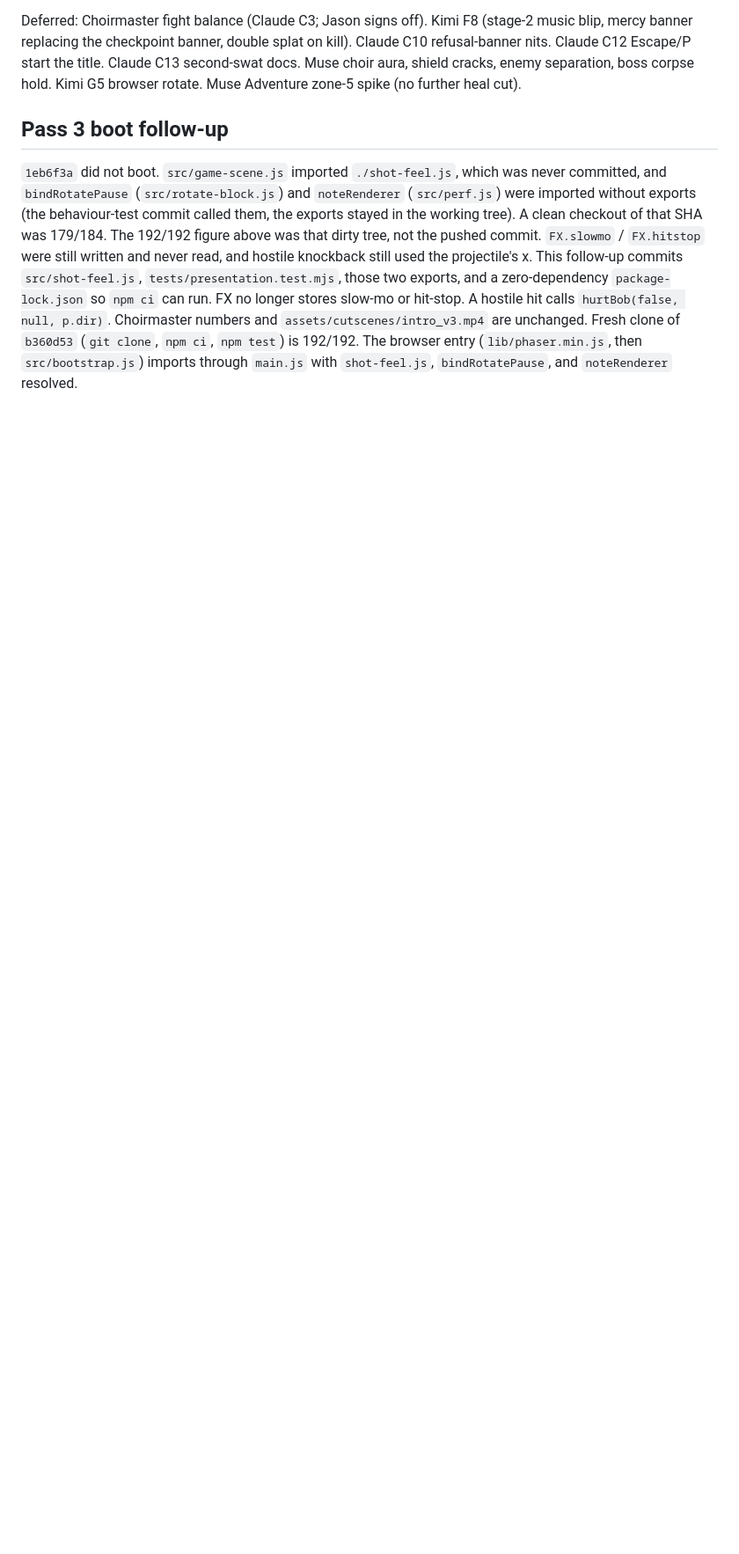
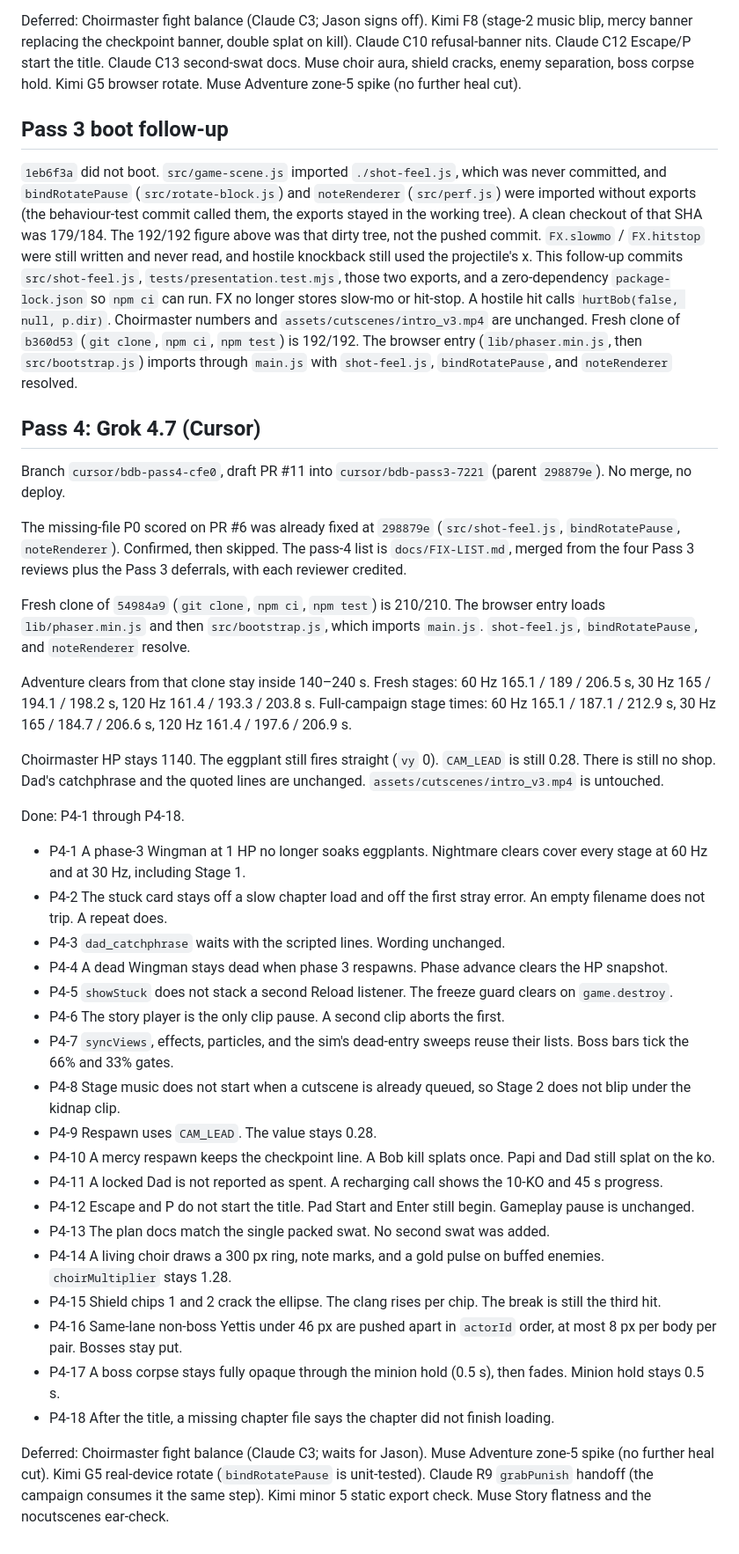
Before and after one commit to jfeldman9-rgb/bdb-rwb, a Markdown page: docs/OVERNIGHT-STATUS.md, the part around the change. Shown at 88% size. GitHub-like rendering; blank space fills up the shorter version.

Commit message:
Log pass 4: Grok 4.7, done and deferred.
Fresh clone of this branch is 210/210. Adventure clears stay inside 140–240s.

Co-authored-by: jfeldman9-rgb <jfeldman9-rgb@users.noreply.github.com>

```diff
--- a/docs/OVERNIGHT-STATUS.md
+++ b/docs/OVERNIGHT-STATUS.md
@@ -75,3 +75,37 @@ Deferred: Choirmaster fight balance (Claude C3; Jason signs off). Kimi F8 (stage
 ## Pass 3 boot follow-up
 
 `1eb6f3a` did not boot. `src/game-scene.js` imported `./shot-feel.js`, which was never committed, and `bindRotatePause` (`src/rotate-block.js`) and `noteRenderer` (`src/perf.js`) were imported without exports (the behaviour-test commit called them, the exports stayed in the working tree). A clean checkout of that SHA was 179/184. The 192/192 figure above was that dirty tree, not the pushed commit. `FX.slowmo` / `FX.hitstop` were still written and never read, and hostile knockback still used the projectile's x. This follow-up commits `src/shot-feel.js`, `tests/presentation.test.mjs`, those two exports, and a zero-dependency `package-lock.json` so `npm ci` can run. FX no longer stores slow-mo or hit-stop. A hostile hit calls `hurtBob(false, null, p.dir)`. Choirmaster numbers and `assets/cutscenes/intro_v3.mp4` are unchanged. Fresh clone of `b360d53` (`git clone`, `npm ci`, `npm test`) is 192/192. The browser entry (`lib/phaser.min.js`, then `src/bootstrap.js`) imports through `main.js` with `shot-feel.js`, `bindRotatePause`, and `noteRenderer` resolved.
+
+## Pass 4: Grok 4.7 (Cursor)
+
+Branch `cursor/bdb-pass4-cfe0`, draft PR #11 into `cursor/bdb-pass3-7221` (parent `298879e`). No merge, no deploy.
+
+The missing-file P0 scored on PR #6 was already fixed at `298879e` (`src/shot-feel.js`, `bindRotatePause`, `noteRenderer`). Confirmed, then skipped. The pass-4 list is `docs/FIX-LIST.md`, merged from the four Pass 3 reviews plus the Pass 3 deferrals, with each reviewer credited.
+
+Fresh clone of `54984a9` (`git clone`, `npm ci`, `npm test`) is 210/210. The browser entry loads `lib/phaser.min.js` and then `src/bootstrap.js`, which imports `main.js`. `shot-feel.js`, `bindRotatePause`, and `noteRenderer` resolve.
+
+Adventure clears from that clone stay inside 140–240 s. Fresh stages: 60 Hz 165.1 / 189 / 206.5 s, 30 Hz 165 / 194.1 / 198.2 s, 120 Hz 161.4 / 193.3 / 203.8 s. Full-campaign stage times: 60 Hz 165.1 / 187.1 / 212.9 s, 30 Hz 165 / 184.7 / 206.6 s, 120 Hz 161.4 / 197.6 / 206.9 s.
+
+Choirmaster HP stays 1140. The eggplant still fires straight (`vy` 0). `CAM_LEAD` is still 0.28. There is still no shop. Dad's catchphrase and the quoted lines are unchanged. `assets/cutscenes/intro_v3.mp4` is untouched.
+
+Done: P4-1 through P4-18.
+- P4-1 A phase-3 Wingman at 1 HP no longer soaks eggplants. Nightmare clears cover every stage at 60 Hz and at 30 Hz, including Stage 1.
+- P4-2 The stuck card stays off a slow chapter load and off the first stray error. An empty filename does not trip. A repeat does.
+- P4-3 `dad_catchphrase` waits with the scripted lines. Wording unchanged.
+- P4-4 A dead Wingman stays dead when phase 3 respawns. Phase advance clears the HP snapshot.
+- P4-5 `showStuck` does not stack a second Reload listener. The freeze guard clears on `game.destroy`.
+- P4-6 The story player is the only clip pause. A second clip aborts the first.
+- P4-7 `syncViews`, effects, particles, and the sim's dead-entry sweeps reuse their lists. Boss bars tick the 66% and 33% gates.
+- P4-8 Stage music does not start when a cutscene is already queued, so Stage 2 does not blip under the kidnap clip.
+- P4-9 Respawn uses `CAM_LEAD`. The value stays 0.28.
+- P4-10 A mercy respawn keeps the checkpoint line. A Bob kill splats once. Papi and Dad still splat on the ko.
+- P4-11 A locked Dad is not reported as spent. A recharging call shows the 10-KO and 45 s progress.
+- P4-12 Escape and P do not start the title. Pad Start and Enter still begin. Gameplay pause is unchanged.
+- P4-13 The plan docs match the single packed swat. No second swat was added.
+- P4-14 A living choir draws a 300 px ring, note marks, and a gold pulse on buffed enemies. `choirMultiplier` stays 1.28.
+- P4-15 Shield chips 1 and 2 crack the ellipse. The clang rises per chip. The break is still the third hit.
+- P4-16 Same-lane non-boss Yettis under 46 px are pushed apart in `actorId` order, at most 8 px per body per pair. Bosses stay put.
+- P4-17 A boss corpse stays fully opaque through the minion hold (0.5 s), then fades. Minion hold stays 0.5 s.
+- P4-18 After the title, a missing chapter file says the chapter did not finish loading.
+
+Deferred: Choirmaster fight balance (Claude C3; waits for Jason). Muse Adventure zone-5 spike (no further heal cut). Kimi G5 real-device rotate (`bindRotatePause` is unit-tested). Claude R9 `grabPunish` handoff (the campaign consumes it the same step). Kimi minor 5 static export check. Muse Story flatness and the nocutscenes ear-check.
```
